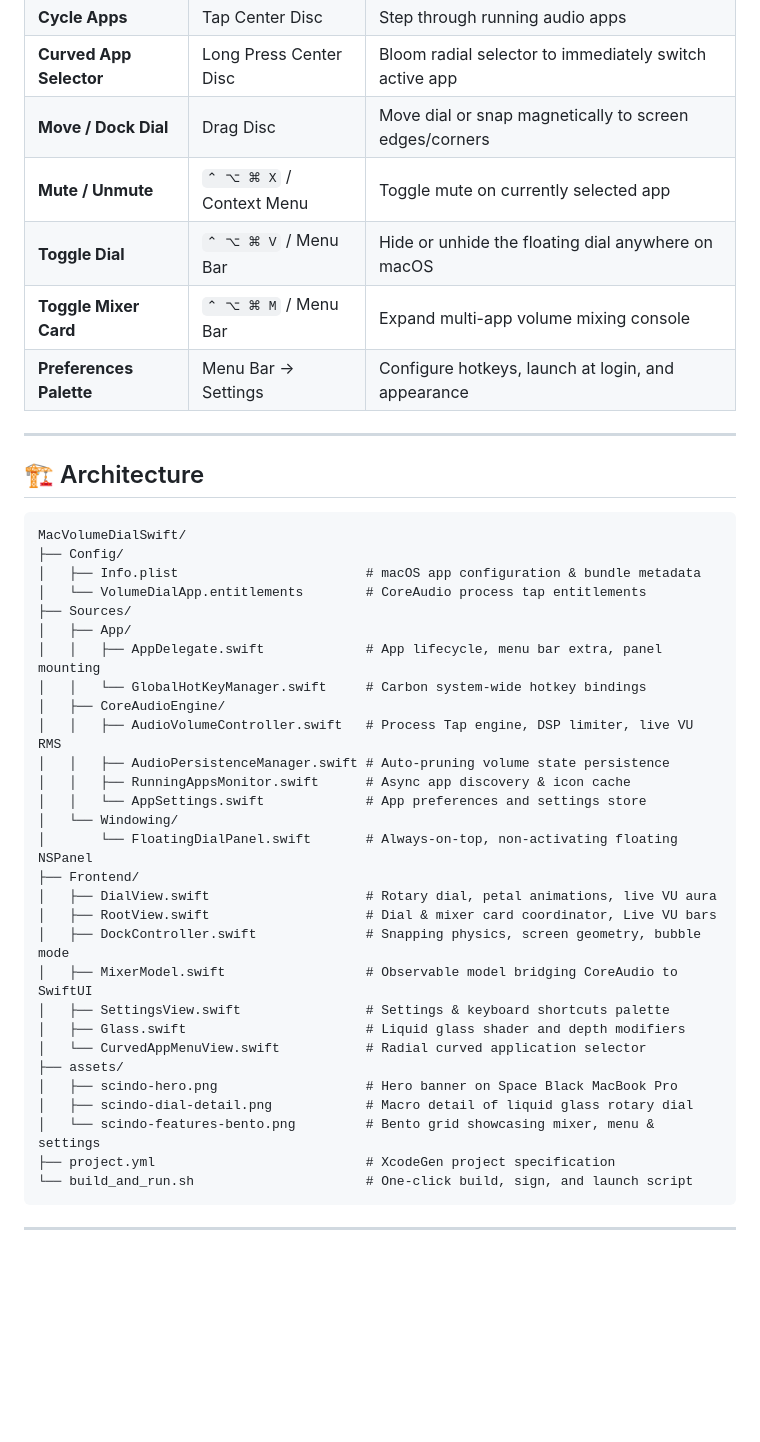
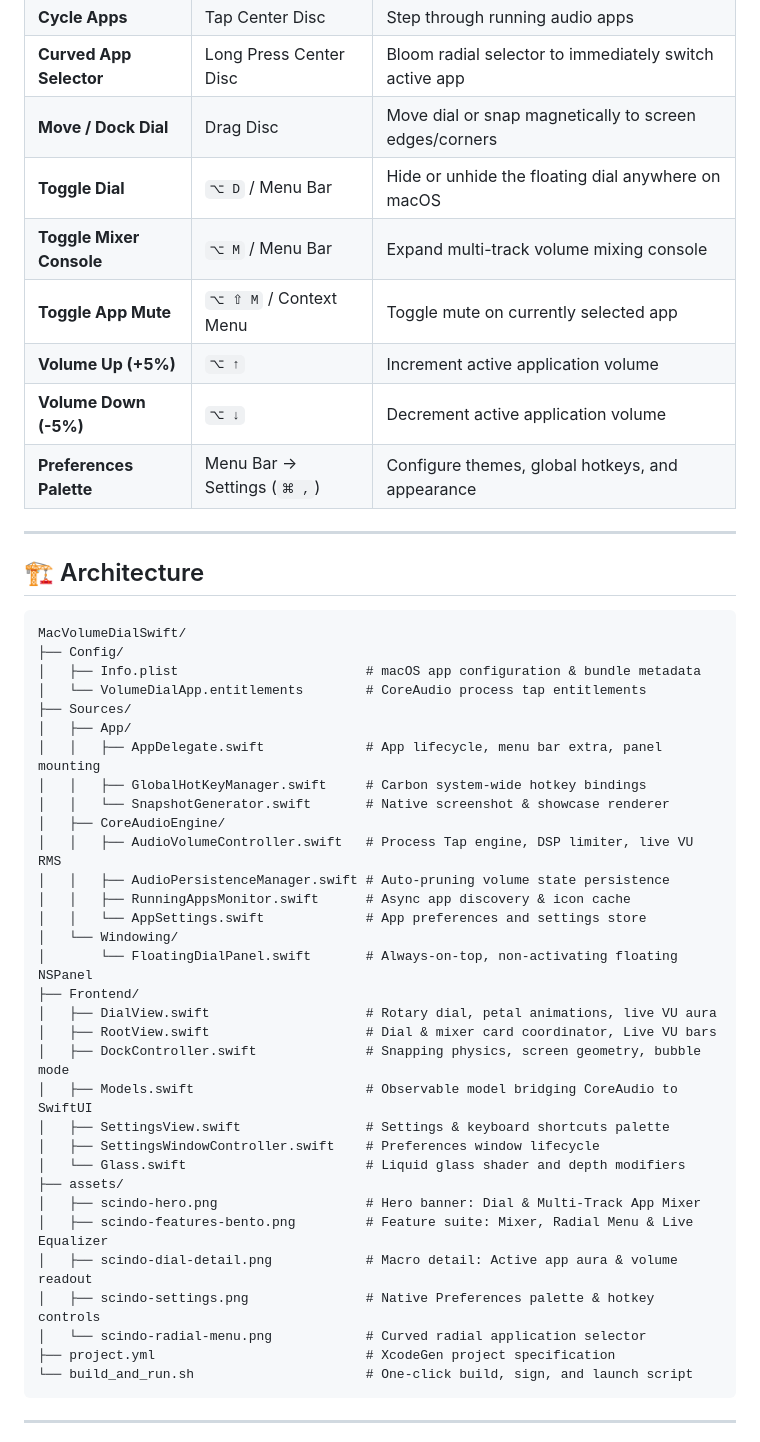
Before and after one commit to mythreyen/scindo, a Markdown page: README.md, the part around one of its changes. Rendered like a GitHub page; blank space fills up the shorter version.

````diff
--- a/README.md
+++ b/README.md
@@ -100,10 +106,12 @@ Run the included build script to generate the Xcode project, compile, apply enti
 | **Cycle Apps** | Tap Center Disc | Step through running audio apps |
 | **Curved App Selector** | Long Press Center Disc | Bloom radial selector to immediately switch active app |
 | **Move / Dock Dial** | Drag Disc | Move dial or snap magnetically to screen edges/corners |
-| **Mute / Unmute** | `⌃ ⌥ ⌘ X` / Context Menu | Toggle mute on currently selected app |
-| **Toggle Dial** | `⌃ ⌥ ⌘ V` / Menu Bar | Hide or unhide the floating dial anywhere on macOS |
-| **Toggle Mixer Card** | `⌃ ⌥ ⌘ M` / Menu Bar | Expand multi-app volume mixing console |
-| **Preferences Palette**| Menu Bar → Settings | Configure hotkeys, launch at login, and appearance |
+| **Toggle Dial** | `⌥ D` / Menu Bar | Hide or unhide the floating dial anywhere on macOS |
+| **Toggle Mixer Console** | `⌥ M` / Menu Bar | Expand multi-track volume mixing console |
+| **Toggle App Mute** | `⌥ ⇧ M` / Context Menu | Toggle mute on currently selected app |
+| **Volume Up (+5%)** | `⌥ ↑` | Increment active application volume |
+| **Volume Down (-5%)**| `⌥ ↓` | Decrement active application volume |
+| **Preferences Palette**| Menu Bar → Settings (`⌘ ,`) | Configure themes, global hotkeys, and appearance |
 
 ---
 
@@ -117,7 +125,8 @@ MacVolumeDialSwift/
 ├── Sources/
 │   ├── App/
 │   │   ├── AppDelegate.swift             # App lifecycle, menu bar extra, panel mounting
-│   │   └── GlobalHotKeyManager.swift     # Carbon system-wide hotkey bindings
+│   │   ├── GlobalHotKeyManager.swift     # Carbon system-wide hotkey bindings
+│   │   └── SnapshotGenerator.swift       # Native screenshot & showcase renderer
 │   ├── CoreAudioEngine/
 │   │   ├── AudioVolumeController.swift   # Process Tap engine, DSP limiter, live VU RMS
 │   │   ├── AudioPersistenceManager.swift # Auto-pruning volume state persistence
@@ -129,14 +138,16 @@ MacVolumeDialSwift/
 │   ├── DialView.swift                    # Rotary dial, petal animations, live VU aura
 │   ├── RootView.swift                    # Dial & mixer card coordinator, Live VU bars
 │   ├── DockController.swift              # Snapping physics, screen geometry, bubble mode
-│   ├── MixerModel.swift                  # Observable model bridging CoreAudio to SwiftUI
+│   ├── Models.swift                      # Observable model bridging CoreAudio to SwiftUI
 │   ├── SettingsView.swift                # Settings & keyboard shortcuts palette
-│   ├── Glass.swift                       # Liquid glass shader and depth modifiers
-│   └── CurvedAppMenuView.swift           # Radial curved application selector
+│   ├── SettingsWindowController.swift    # Preferences window lifecycle
+│   └── Glass.swift                       # Liquid glass shader and depth modifiers
 ├── assets/
-│   ├── scindo-hero.png                   # Hero banner on Space Black MacBook Pro
-│   ├── scindo-dial-detail.png            # Macro detail of liquid glass rotary dial
-│   └── scindo-features-bento.png         # Bento grid showcasing mixer, menu & settings
+│   ├── scindo-hero.png                   # Hero banner: Dial & Multi-Track App Mixer
+│   ├── scindo-features-bento.png         # Feature suite: Mixer, Radial Menu & Live Equalizer
+│   ├── scindo-dial-detail.png            # Macro detail: Active app aura & volume readout
+│   ├── scindo-settings.png               # Native Preferences palette & hotkey controls
+│   └── scindo-radial-menu.png            # Curved radial application selector
 ├── project.yml                           # XcodeGen project specification
 └── build_and_run.sh                      # One-click build, sign, and launch script
 ```
````
Also changed, not shown: other parts of README.md (+11 -5 lines), assets/scindo-dial-detail.png, assets/scindo-features-bento.png, assets/scindo-hero.png, assets/scindo-radial-menu.png (added), assets/scindo-settings.png (added), 4 other files.
